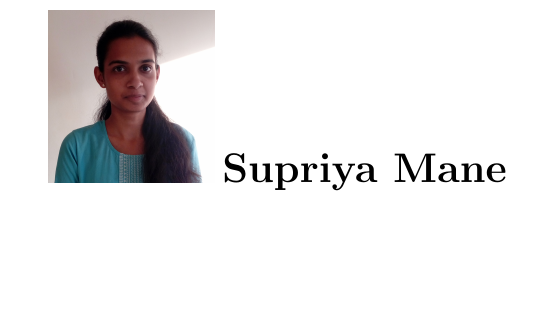
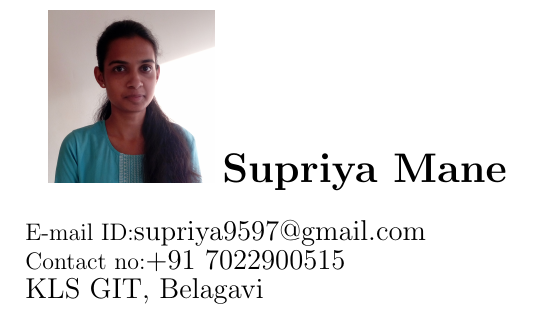
Before and after one commit to ManeSupriya/SupriyaManeResume, a LaTeX CV (Resume/Resume.tex): part of the page, cut so that both start at the same text, the shorter picture padded with empty space. Compiled offline with pdfLaTeX.

Commit message:
Added contact details

```diff
--- a/Resume/Resume.tex
+++ b/Resume/Resume.tex
@@ -5,5 +5,9 @@
 \paragraph{}
 \includegraphics[scale=0.05]{profile}
 \textbf{\LARGE Supriya Mane\\}\hfill
+\\
+\mbox{E-mail ID:\large supriya9597@gmail.com}\\
+\mbox{Contact no:\large +91 7022900515}\\
+\mbox{\large KLS GIT, Belagavi}\\
 
 \end{document}
```
Also changed, not shown: Resume/Resume.pdf, 2 other files.
